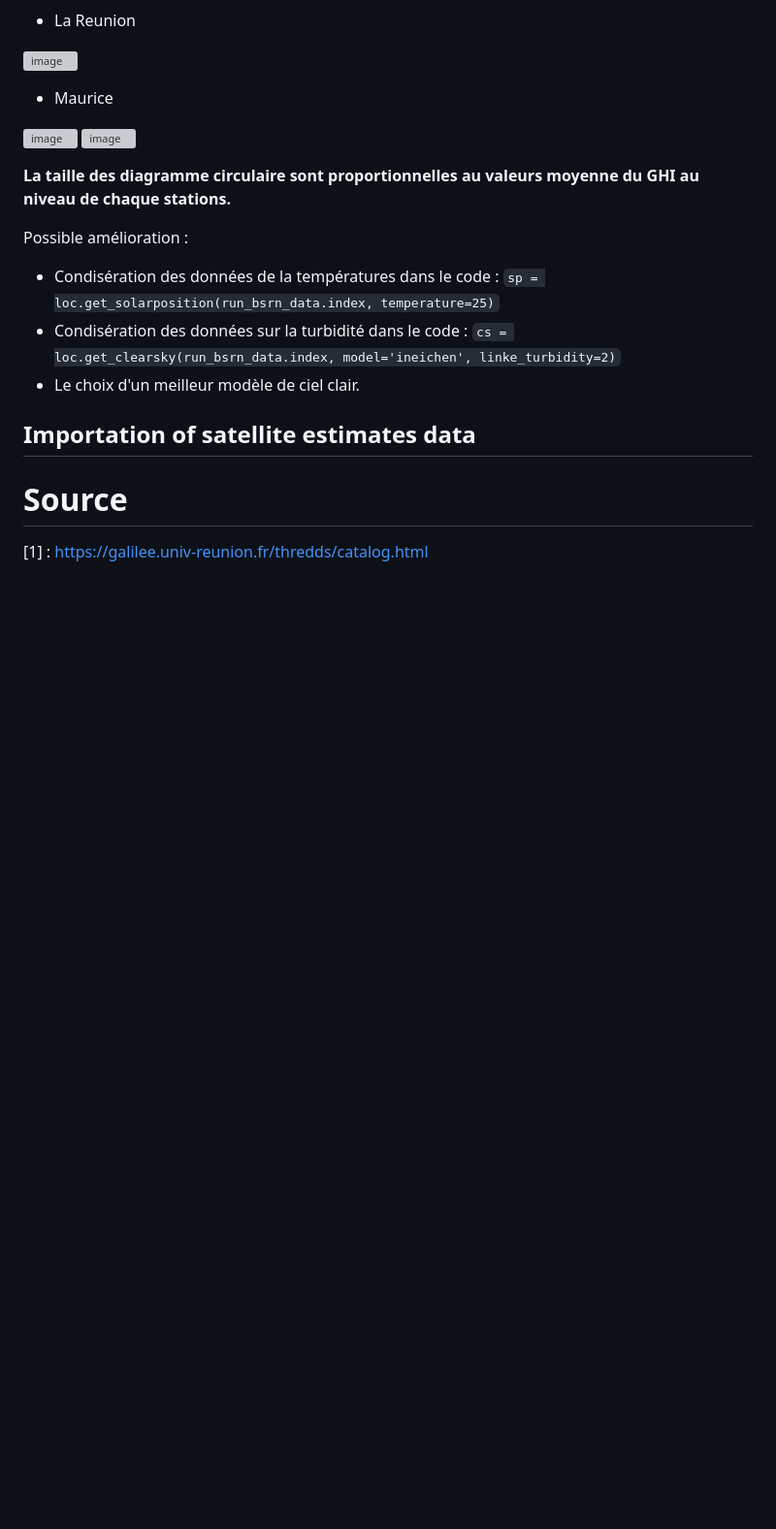
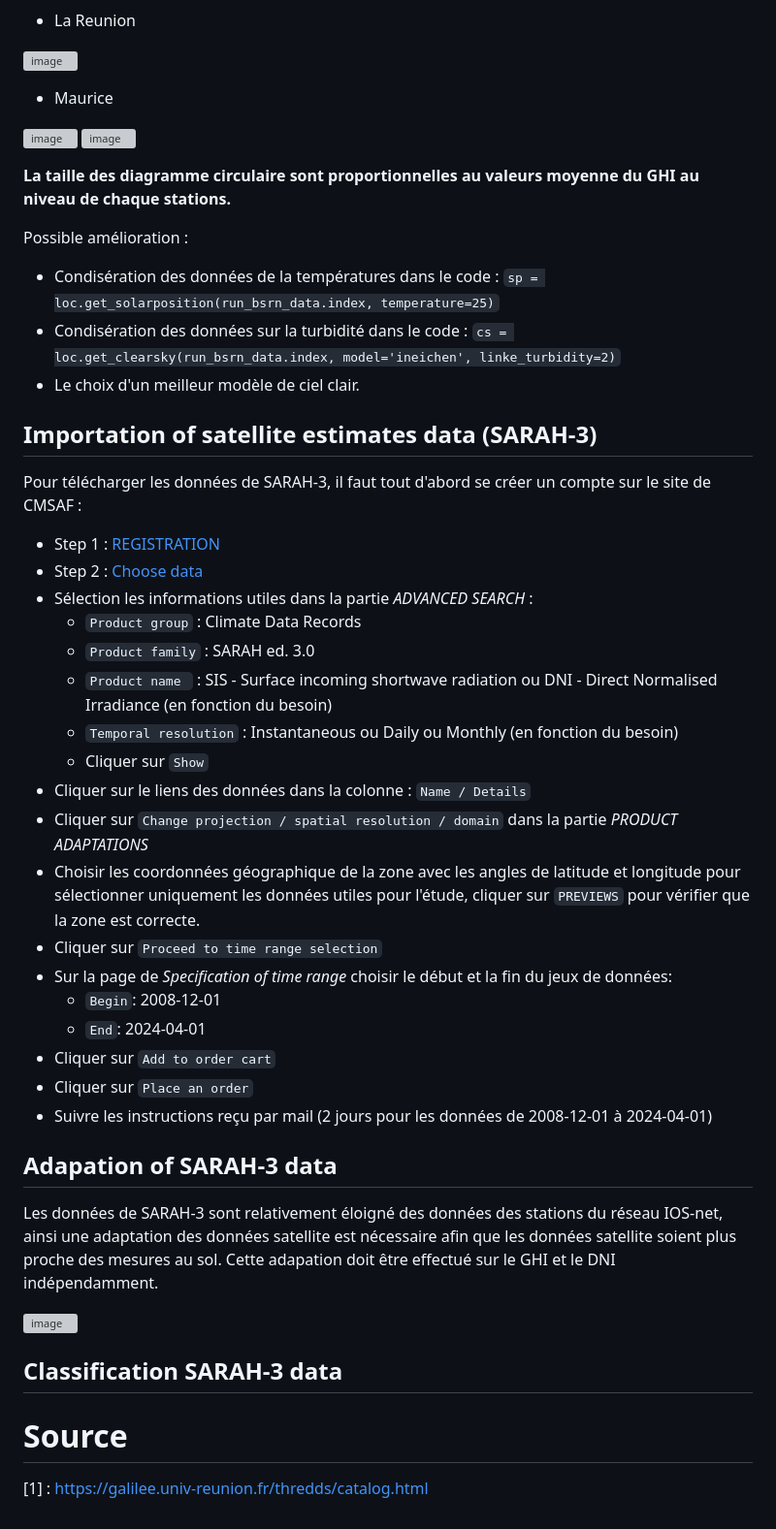
Before and after one commit to GRerwan/code_stage_M1_v2, a Markdown page: README.md, the part around the change. Shown at 97% size. Drawn GitHub-style; blank space fills up the shorter version; grey boxes are pictures that could not be loaded.

```diff
--- a/README.md
+++ b/README.md
@@ -439,7 +439,38 @@ Possible amélioration :
 
 
 
-## Importation of satellite estimates data
+## Importation of satellite estimates data (SARAH-3)
+Pour télécharger les données de SARAH-3, il faut tout d'abord se créer un compte sur le site de CMSAF :
++ Step 1 : [REGISTRATION](https://wui.cmsaf.eu/safira/action/viewLogin;jsessionid=EC9BCA5ED19EE259B6281E188D13FA1D.ku_2)
++ Step 2 : [Choose data](https://wui.cmsaf.eu/safira/action/viewProduktSearch)
++ Sélection les informations utiles dans la partie *ADVANCED SEARCH* :
+  - `Product group` : Climate Data Records
+  - `Product family` : SARAH ed. 3.0
+  - `Product name ` : SIS - Surface incoming shortwave radiation ou DNI - Direct Normalised Irradiance (en fonction du besoin)
+  - `Temporal resolution` : Instantaneous ou Daily ou Monthly (en fonction du besoin)
+  - Cliquer sur `Show`
++ Cliquer sur le liens des données dans la colonne : `Name / Details`
++ Cliquer sur `Change projection / spatial resolution / domain` dans la partie *PRODUCT ADAPTATIONS*
++ Choisir les coordonnées géographique de la zone avec les angles de latitude et longitude pour  sélectionner uniquement les données utiles pour l'étude, cliquer sur `PREVIEWS` pour vérifier que la zone est correcte.
++ Cliquer sur `Proceed to time range selection`
++ Sur la page de *Specification of time range* choisir le début et la fin du jeux de données:
+  - `Begin`: 2008-12-01
+  - `End`: 2024-04-01
++ Cliquer sur  `Add to order cart`
++ Cliquer sur  `Place an order`
++ Suivre les instructions reçu par mail (2 jours pour les données de 2008-12-01 à 2024-04-01)
+
+
+
+## Adapation of SARAH-3 data
+
+Les données de SARAH-3 sont relativement éloigné des données des stations du réseau  IOS-net, ainsi une adaptation des données satellite est nécessaire afin que les données satellite soient plus proche des mesures au sol. Cette adapation doit être effectué sur le GHI et le DNI indépendamment.
+
+![image](https://github.com/user-attachments/assets/2ea7e3f3-df0e-403d-96fe-8141f7a8075a)
+
+
+## Classification SARAH-3 data
+
 
 
 # Source
```
